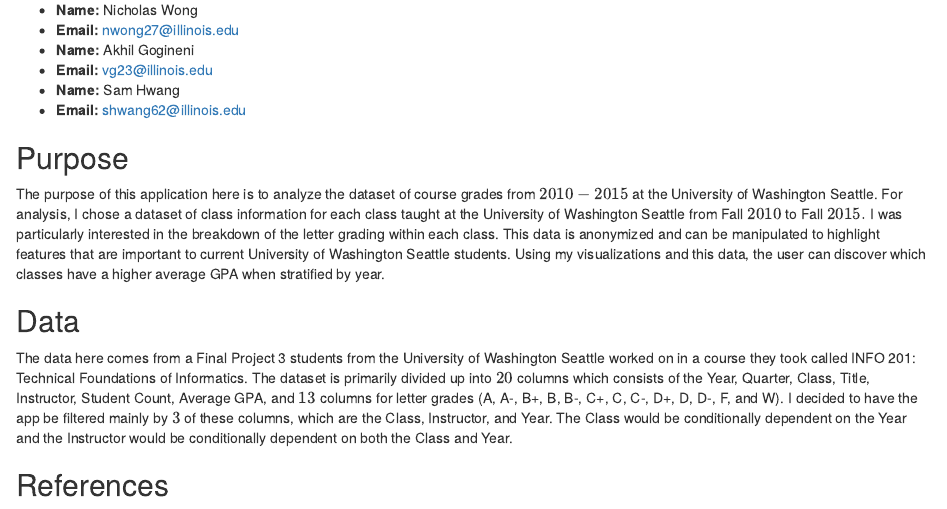
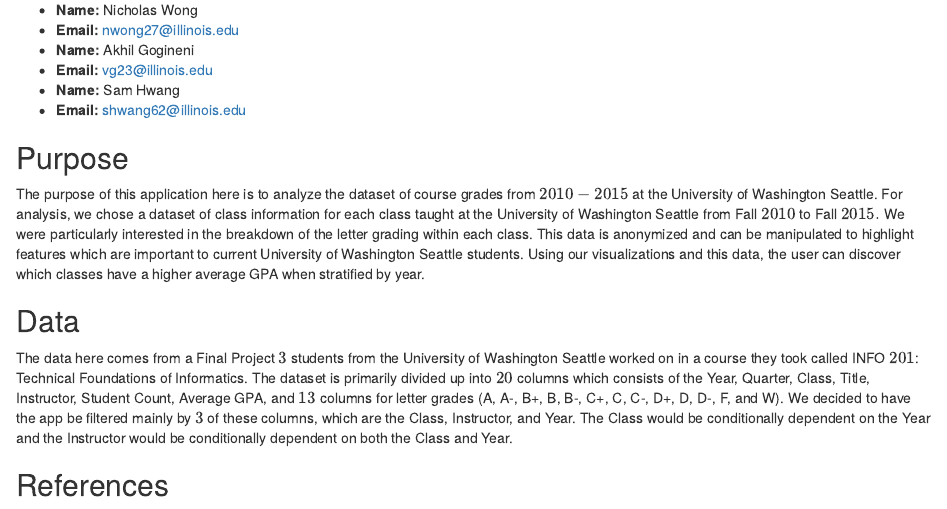
Before and after one commit to illinois-stat447/sp24-prj-vg23-nwong27-shwang62, an R Markdown document (about.Rmd): the page in a window 1100 px wide, from 60 px down. Rendered offline with R 4.5, knitr and Pandoc, with nearby package versions.

Commit message:
Committing about.Rmd and README.md

```diff
--- a/about.Rmd
+++ b/about.Rmd
@@ -1,26 +1,24 @@
 ## Authors
 
 -   **Name:** Nicholas Wong
--   **Email:** [nwong27\@illinois.edu](mailto:nwong27@illinois.edu){.email}
+-   **Email:** [nwong27\@illinois.edu](mailto:nwong27@illinois.edu)
 -   **Name:** Akhil Gogineni
--   **Email:** [vg23\@illinois.edu](mailto:vg23@illinois.edu){.email}
+-   **Email:** [vg23\@illinois.edu](mailto:vg23@illinois.edu)
 -   **Name:** Sam Hwang
--   **Email:** [shwang62\@illinois.edu](mailto:shwang62@illinois.edu){.email}
+-   **Email:** [shwang62\@illinois.edu](mailto:shwang62@illinois.edu)
 
 ## Purpose
 
-The purpose of this application here is to analyze the dataset of course grades from $2010 - 2015$ at the University of Washington Seattle. For analysis, I chose a dataset of class information for each class taught at the University of Washington Seattle from Fall $2010$ to Fall $2015.$ I was particularly interested in the breakdown of the letter grading within each class. This data is anonymized
-and can be manipulated to highlight features that are important to current University of Washington Seattle students. Using my visualizations and this data, the user can discover which classes have a higher average GPA when stratified by year.
+The purpose of this application here is to analyze the dataset of course grades from $2010 - 2015$ at the University of Washington Seattle. For analysis, we chose a dataset of class information for each class taught at the University of Washington Seattle from
+Fall $2010$ to Fall $2015.$ We were particularly interested in the breakdown of the letter grading within each class. This data is anonymized and can be manipulated to highlight features which are important to current University of Washington Seattle students.
+Using our visualizations and this data, the user can discover which classes have a higher average GPA when stratified by year.
 
 ## Data
 
-The data here comes from a Final Project 3 students from the University of Washington Seattle worked on in a course they took called
-INFO 201: Technical Foundations of Informatics. The dataset is primarily divided up into $20$ columns which consists of the Year,
-Quarter, Class, Title, Instructor, Student Count, Average GPA, and $13$ columns for letter grades (A, A-, B+, B, B-, C+, C, C-, D+, D,
-D-, F, and W). I decided to have the app be filtered mainly by $3$ of these columns, which are the Class, Instructor, and Year. The
+The data here comes from a Final Project $3$ students from the University of Washington Seattle worked on in a course they took called INFO $201$: Technical Foundations of Informatics. The dataset is primarily divided up into $20$ columns which consists of the Year, Quarter, Class, Title, Instructor, Student Count, Average GPA, and $13$ columns for letter grades (A, A-, B+, B, B-, C+, C, C-, D+, D,
+D-, F, and W). We decided to have the app be filtered mainly by $3$ of these columns, which are the Class, Instructor, and Year. The
 Class would be conditionally dependent on the Year and the Instructor would be conditionally dependent on both the Class and Year.
 
 ## References
-
 -   [University of Washington Seattle Grades Dataset from Info 201 Course Grades](https://github.com/joshkeating/info-201-coursegrades/)
 -   [University of Washington Seattle: Standard Grading System](https://www.washington.edu/students/gencat/front/Grading_Sys.html/)
```
Also changed, not shown: README.md.
